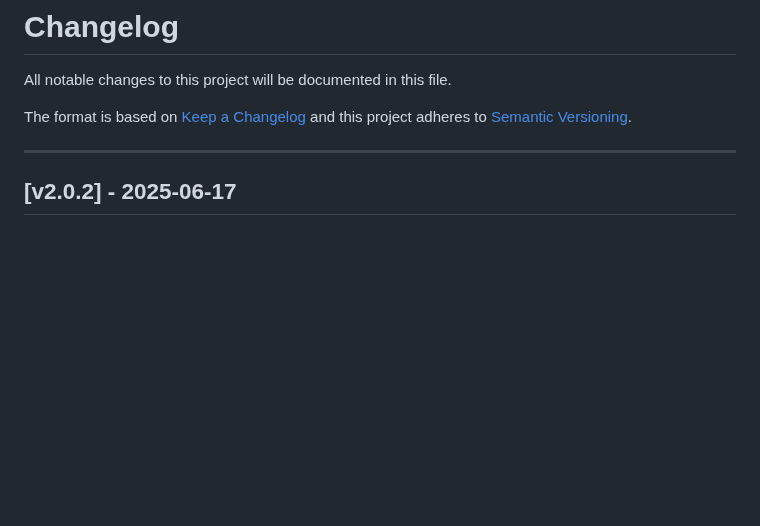
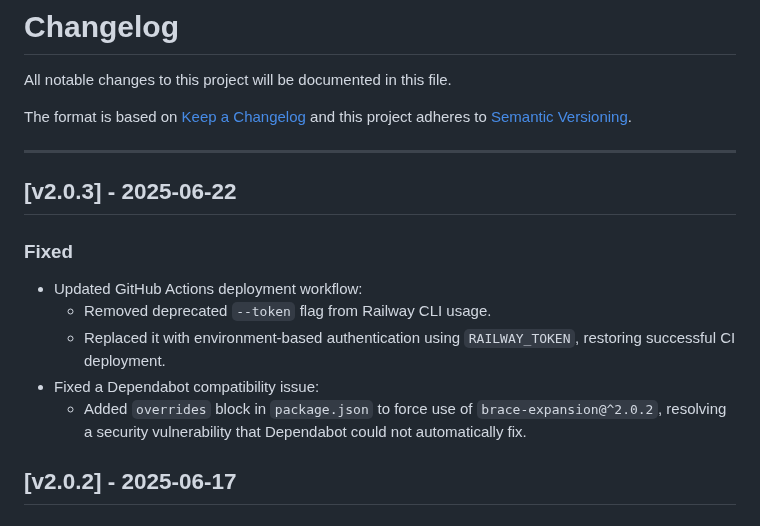
Before and after one commit to dkaltsios/ElCobra, a Markdown page: CHANGELOG.md, the part around the change. Rendered like a GitHub page; blank space fills up the shorter version.

Commit message:
docs: update changelog file

```diff
--- a/CHANGELOG.md
+++ b/CHANGELOG.md
@@ -6,6 +6,14 @@ The format is based on [Keep a Changelog](https://keepachangelog.com/en/1.0.0/)
 and this project adheres to [Semantic Versioning](https://semver.org/).
 
 ---
+## [v2.0.3] - 2025-06-22
+
+### Fixed
+- Updated GitHub Actions deployment workflow:
+  - Removed deprecated `--token` flag from Railway CLI usage.
+  - Replaced it with environment-based authentication using `RAILWAY_TOKEN`, restoring successful CI deployment.
+- Fixed a Dependabot compatibility issue:
+  - Added `overrides` block in `package.json` to force use of `brace-expansion@^2.0.2`, resolving a security vulnerability that Dependabot could not automatically fix.
 
 ## [v2.0.2] - 2025-06-17
 
```
